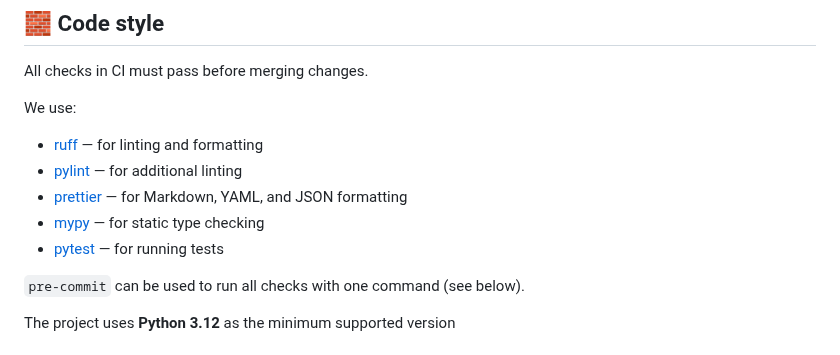
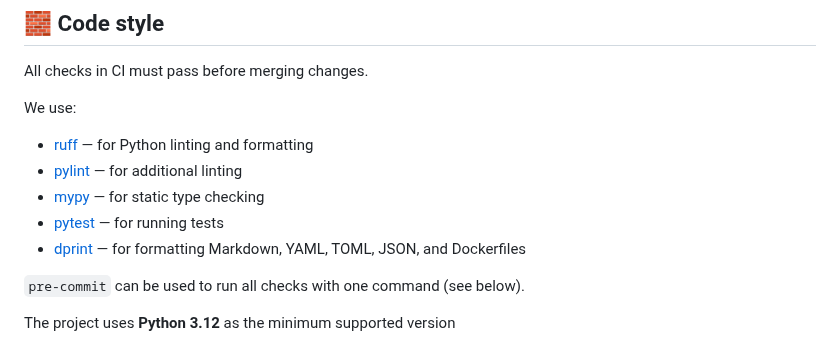
Before and after one commit to KapJI/capital-gains-calculator, a Markdown page: CONTRIBUTING.md, the part around the change. Drawn GitHub-style.

Commit message:
Add dprint mention to CONTRIBUTING.md

```diff
--- a/CONTRIBUTING.md
+++ b/CONTRIBUTING.md
@@ -36,11 +36,11 @@ All checks in CI must pass before merging changes.
 
 We use:
 
-- [ruff](https://docs.astral.sh/ruff/) — for linting and formatting
+- [ruff](https://docs.astral.sh/ruff/) — for Python linting and formatting
 - [pylint](https://pylint.readthedocs.io/en/stable/) — for additional linting
-- [prettier](https://prettier.io/) — for Markdown, YAML, and JSON formatting
 - [mypy](https://mypy-lang.org/) — for static type checking
 - [pytest](https://docs.pytest.org/) — for running tests
+- [dprint](https://dprint.dev/) — for formatting Markdown, YAML, TOML, JSON, and Dockerfiles
 
 `pre-commit` can be used to run all checks with one command (see below).
 
```
